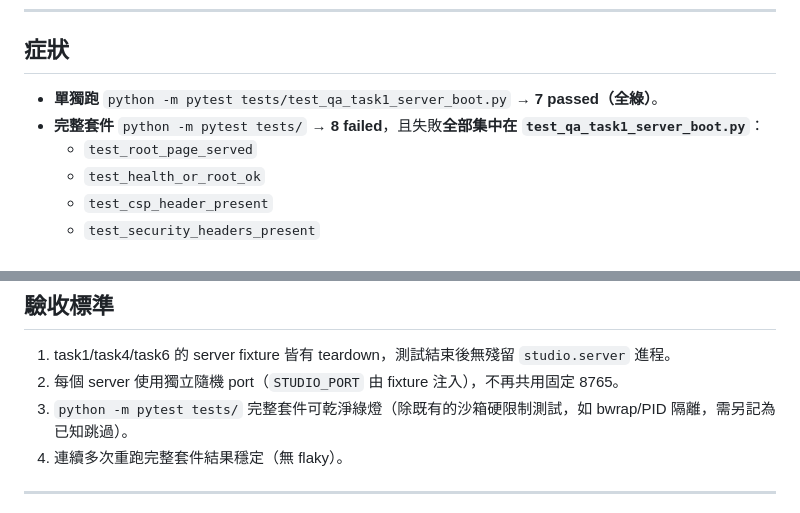
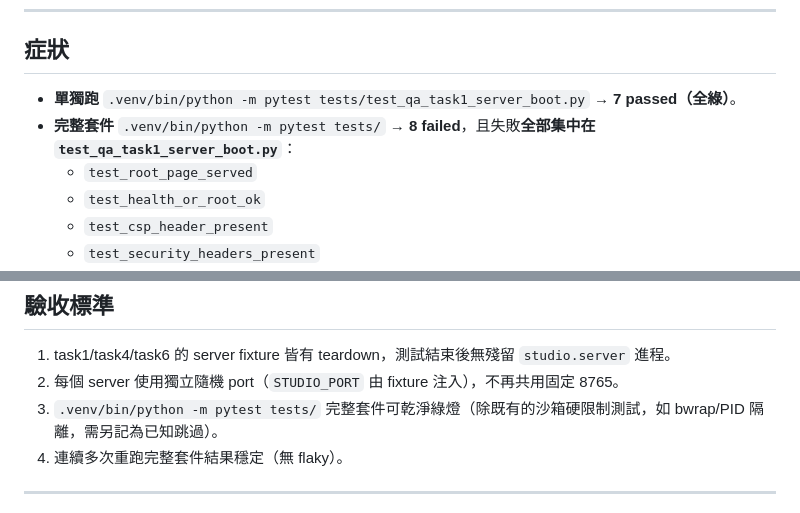
Before and after one commit to x812033727/Ti, a Markdown page: docs/issues/0002-qa-server-fixture-missing-teardown.md, 2 parts joined by grey strips. GitHub-like rendering.

Commit message:
完成：交付成果與檢討

```diff
--- a/docs/issues/0002-qa-server-fixture-missing-teardown.md
+++ b/docs/issues/0002-qa-server-fixture-missing-teardown.md
@@ -15,8 +15,8 @@
 
 ## 症狀
 
-- **單獨跑** `python -m pytest tests/test_qa_task1_server_boot.py` → **7 passed（全綠）**。
-- **完整套件** `python -m pytest tests/` → **8 failed**，且失敗**全部集中在 `test_qa_task1_server_boot.py`**：
+- **單獨跑** `.venv/bin/python -m pytest tests/test_qa_task1_server_boot.py` → **7 passed（全綠）**。
+- **完整套件** `.venv/bin/python -m pytest tests/` → **8 failed**，且失敗**全部集中在 `test_qa_task1_server_boot.py`**：
   - `test_root_page_served`
   - `test_health_or_root_ok`
   - `test_csp_header_present`
@@ -121,7 +121,7 @@ task1/task4/task6 各自重複實作 server 啟動。建議抽到 `tests/conftes
 
 1. task1/task4/task6 的 server fixture 皆有 teardown，測試結束後無殘留 `studio.server` 進程。
 2. 每個 server 使用獨立隨機 port（`STUDIO_PORT` 由 fixture 注入），不再共用固定 8765。
-3. `python -m pytest tests/` 完整套件可乾淨綠燈（除既有的沙箱硬限制測試，如 bwrap/PID 隔離，需另記為已知跳過）。
+3. `.venv/bin/python -m pytest tests/` 完整套件可乾淨綠燈（除既有的沙箱硬限制測試，如 bwrap/PID 隔離，需另記為已知跳過）。
 4. 連續多次重跑完整套件結果穩定（無 flaky）。
 
 ---
```
